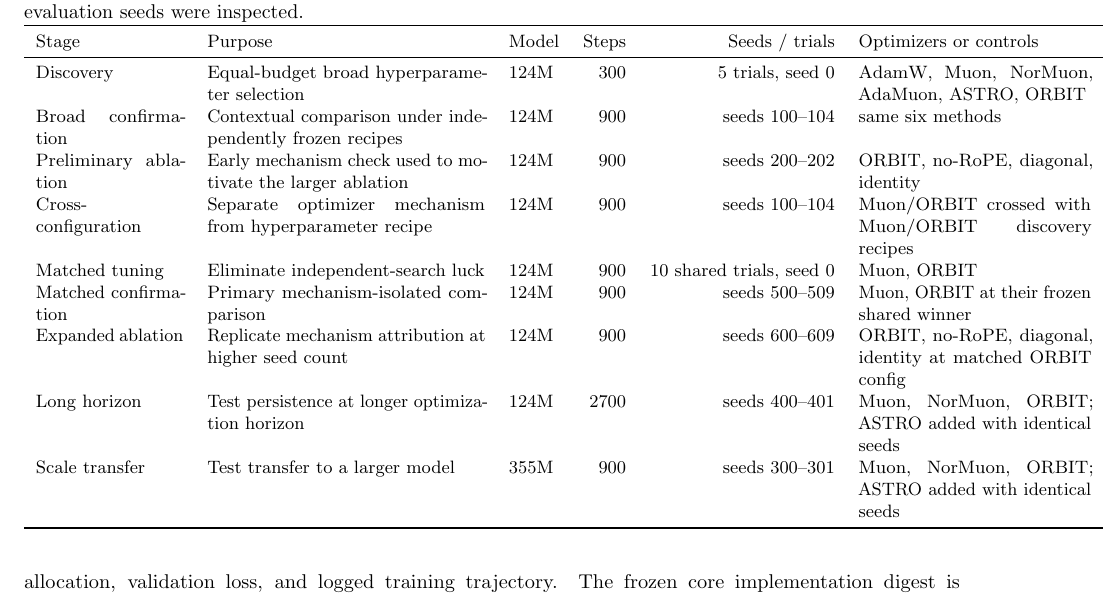
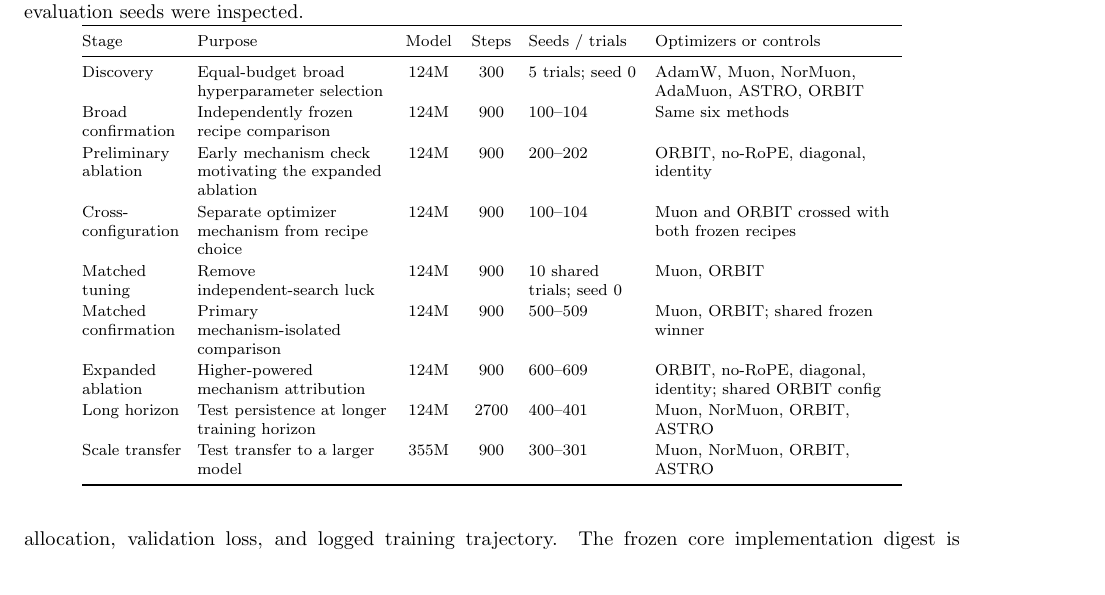
Before and after one commit to pop123-ux/ASTRO, a LaTeX paper (docs/orbit/paper/main.tex, which reads docs/orbit/paper/methods.tex): part of page 4 of 6 before the commit and part of page 4 of 5 after it, cut so that both start at the same text. Compiled offline with pdfLaTeX; a LaTeX package or settings file that is missing is left out.

Commit message:
Fix ORBIT experiment table layout

```diff
--- a/docs/orbit/paper/methods.tex
+++ b/docs/orbit/paper/methods.tex
@@ -110,29 +110,38 @@ present.
 \caption{Complete experiment matrix. ``Frozen'' means the configuration was selected before
 the listed evaluation seeds were inspected.}
 \label{tab:protocol}
-\small
-\begin{tabular}{p{2.6cm}p{4.9cm}lrrp{4.1cm}}
+\footnotesize
+\setlength{\tabcolsep}{4pt}
+\renewcommand{\arraystretch}{1.12}
+\begin{tabular}{@{}
+>{\raggedright\arraybackslash}p{1.75cm}
+>{\raggedright\arraybackslash}p{3.35cm}
+>{\centering\arraybackslash}p{0.9cm}
+>{\centering\arraybackslash}p{0.75cm}
+>{\raggedright\arraybackslash}p{1.95cm}
+>{\raggedright\arraybackslash}p{4.35cm}
+@{}}
 \toprule
 Stage & Purpose & Model & Steps & Seeds / trials & Optimizers or controls \\
 \midrule
 Discovery & Equal-budget broad hyperparameter selection & 124M & 300 &
-5 trials, seed 0 & AdamW, Muon, NorMuon, AdaMuon, ASTRO, ORBIT \\
-Broad confirmation & Contextual comparison under independently frozen recipes & 124M & 900 &
-seeds 100--104 & same six methods \\
-Preliminary ablation & Early mechanism check used to motivate the larger ablation & 124M & 900 &
-seeds 200--202 & ORBIT, no-RoPE, diagonal, identity \\
-Cross-configuration & Separate optimizer mechanism from hyperparameter recipe & 124M & 900 &
-seeds 100--104 & Muon/ORBIT crossed with Muon/ORBIT discovery recipes \\
-Matched tuning & Eliminate independent-search luck & 124M & 900 &
-10 shared trials, seed 0 & Muon, ORBIT \\
+5 trials; seed 0 & AdamW, Muon, NorMuon, AdaMuon, ASTRO, ORBIT \\
+Broad confirmation & Independently frozen recipe comparison & 124M & 900 &
+100--104 & Same six methods \\
+Preliminary ablation & Early mechanism check motivating the expanded ablation & 124M & 900 &
+200--202 & ORBIT, no-RoPE, diagonal, identity \\
+Cross-configuration & Separate optimizer mechanism from recipe choice & 124M & 900 &
+100--104 & Muon and ORBIT crossed with both frozen recipes \\
+Matched tuning & Remove independent-search luck & 124M & 900 &
+10 shared trials; seed 0 & Muon, ORBIT \\
 Matched confirmation & Primary mechanism-isolated comparison & 124M & 900 &
-seeds 500--509 & Muon, ORBIT at their frozen shared winner \\
-Expanded ablation & Replicate mechanism attribution at higher seed count & 124M & 900 &
-seeds 600--609 & ORBIT, no-RoPE, diagonal, identity at matched ORBIT config \\
-Long horizon & Test persistence at longer optimization horizon & 124M & 2700 &
-seeds 400--401 & Muon, NorMuon, ORBIT; ASTRO added with identical seeds \\
+500--509 & Muon, ORBIT; shared frozen winner \\
+Expanded ablation & Higher-powered mechanism attribution & 124M & 900 &
+600--609 & ORBIT, no-RoPE, diagonal, identity; shared ORBIT config \\
+Long horizon & Test persistence at longer training horizon & 124M & 2700 &
+400--401 & Muon, NorMuon, ORBIT, ASTRO \\
 Scale transfer & Test transfer to a larger model & 355M & 900 &
-seeds 300--301 & Muon, NorMuon, ORBIT; ASTRO added with identical seeds \\
+300--301 & Muon, NorMuon, ORBIT, ASTRO \\
 \bottomrule
 \end{tabular}
 \end{table*}
```
